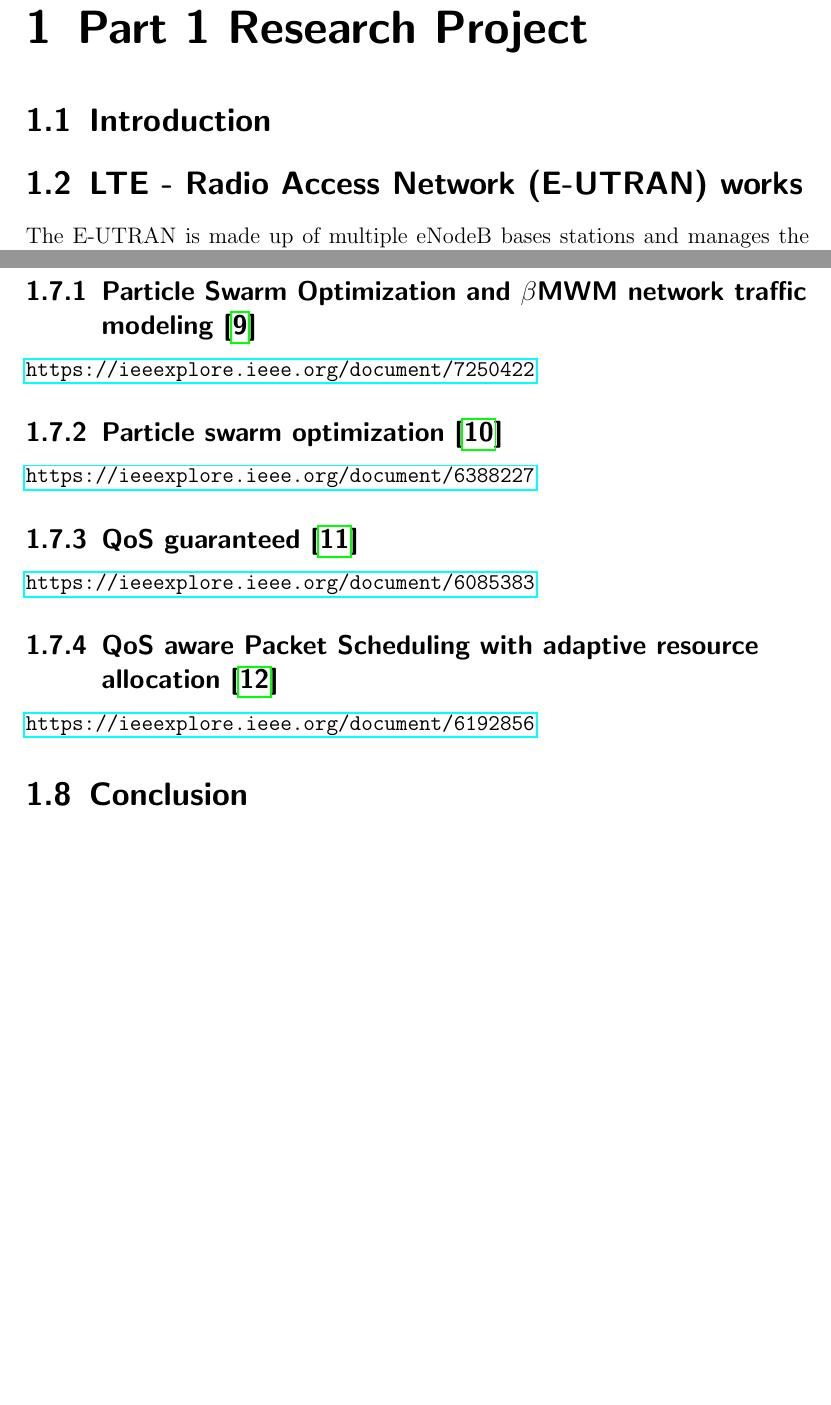
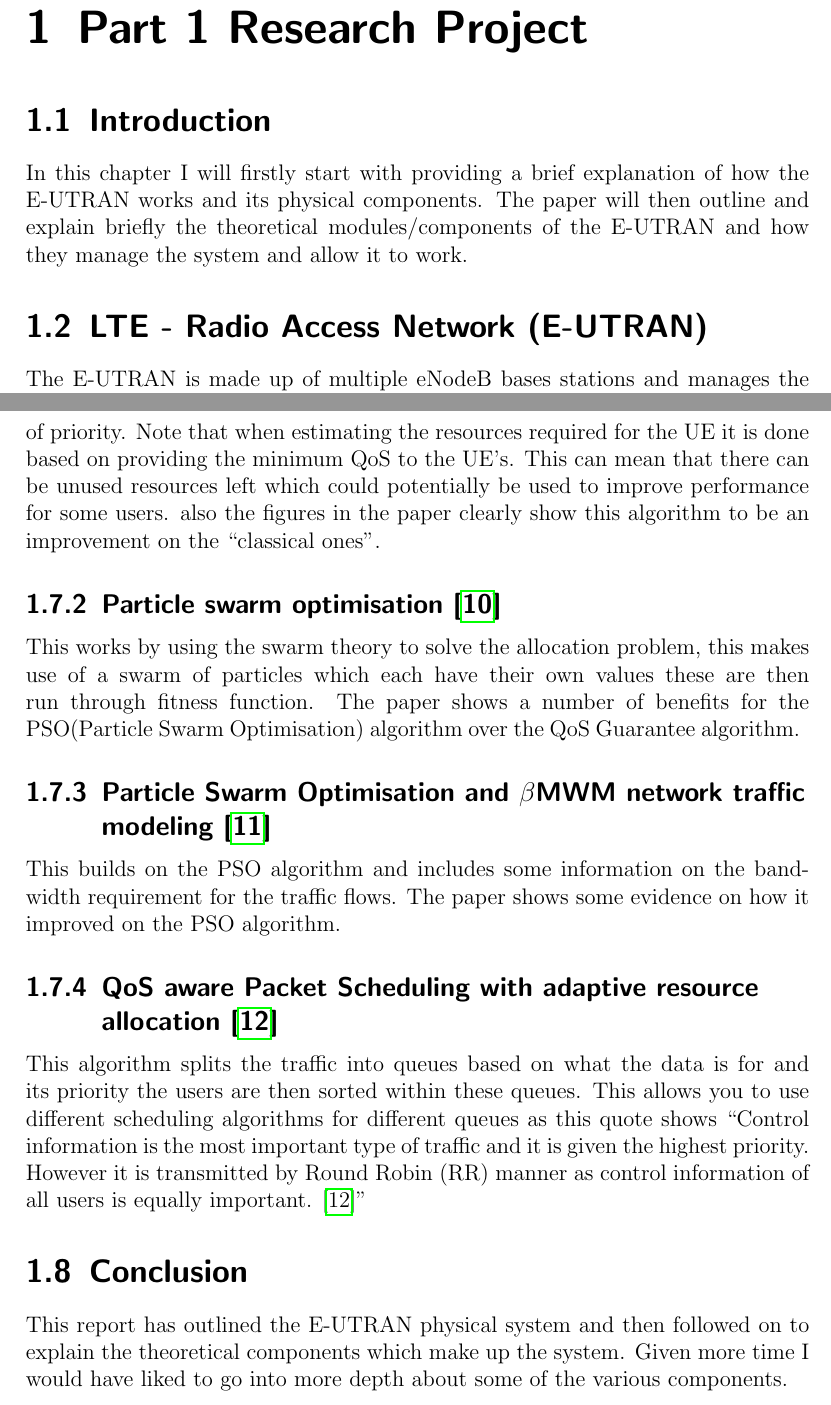
Before and after one commit to jamesfernando94/UniversityDocuments, a LaTeX thesis (4-MobileCommunications/Coursework1/ProjectAssignment.tex, which reads 4-MobileCommunications/Coursework1/1-ResearchProject/01-Introduction.tex, 4-MobileCommunications/Coursework1/1-ResearchProject/02-LTE-RAN.tex, 4-MobileCommunications/Coursework1/1-ResearchProject/07-DynamicResourceAllocation.tex): two parts of pages 4 and 9 of 20 before the commit and two parts of pages 4 and 10 of 21 after it, joined at a grey line, cut so that both start at the same text, the shorter picture padded with empty space. Compiled offline with pdfLaTeX.

Commit message:
Added work on conclusion and introduction and minor changes

```diff
--- a/4-MobileCommunications/Coursework1/1-ResearchProject/01-Introduction.tex
+++ b/4-MobileCommunications/Coursework1/1-ResearchProject/01-Introduction.tex
@@ -1,3 +1,3 @@
 \section{Introduction}{
-
+	In this chapter I will firstly start with providing a brief explanation of how the E-UTRAN works and its physical components. The paper will then outline and explain briefly the theoretical modules/components of the E-UTRAN and how they manage the system and allow it to work.
 }
--- a/4-MobileCommunications/Coursework1/1-ResearchProject/02-LTE-RAN.tex
+++ b/4-MobileCommunications/Coursework1/1-ResearchProject/02-LTE-RAN.tex
@@ -1,4 +1,4 @@
-\section{LTE - Radio Access Network (E-UTRAN) works}
+\section{LTE - Radio Access Network (E-UTRAN)}
 {
     The E-UTRAN is made up of multiple eNodeB bases stations and manages the connection between the mobiles and the evolved packet core. The eNB uses the air interface to communicate with the mobile devices. It also manages the handover of the mobile devices to other eNBs\cite{tutorialspoint2018}. The E-UTRAN system it-self is made up of a number of modules which control features of the system and manage its performance most of these have been listed below.
 }
--- a/4-MobileCommunications/Coursework1/1-ResearchProject/07-DynamicResourceAllocation.tex
+++ b/4-MobileCommunications/Coursework1/1-ResearchProject/07-DynamicResourceAllocation.tex
@@ -1,4 +1,3 @@
 \section{Dynamic Resource Allocation(Scheduler)}
 {
 	The LTE standard itself does not specify how resources are dynamically allocated this is left open so that companies who are implementing the LTE network are able to choose the best option for them. The reason it is not possible to simply use a standard scheduler algorithm is, because of the need to account for different connections that each of the UE's have, therefore a specific algorithm taking this into account must be used. I will briefly go over a few papers which demonstrate an example of a Scheduler algorithm.
-	\subsection{Particle Swarm Optimization and $\beta$MWM network traffic modeling \cite{DRASwarmWthNetwork7250422}}
@@ -5,19 +9,20 @@
 	{
-		\url{https://ieeexplore.ieee.org/document/7250422}
+		Theoretically this works quite simply by estimating the resources required by the UE based on the signal strength of the UE and assigning those resources in order of priority. Note that when estimating the resources required for the UE it is done based on providing the minimum QoS to the UE's. This can mean that there can be unused resources left which could potentially be used to improve performance for some users. also the figures in the paper clearly show this algorithm to be an improvement on the \enquote{classical ones}.
 	}
 
-	\subsection{Particle swarm optimization \cite{DRASwarm6388227}}
+	\subsection{Particle swarm optimisation \cite{DRASwarm6388227}}
 	{
-		\url{https://ieeexplore.ieee.org/document/6388227}
+		This works by using the swarm theory to solve the allocation problem, this makes use of a swarm of particles which each have their own values these are then run through fitness function. The paper shows a number of benefits for the PSO(Particle Swarm Optimisation) algorithm over the QoS Guarantee algorithm.
 	}
 
-	\subsection{QoS guaranteed \cite{DRAGuaranteedRA6085383}}
+	\subsection{Particle Swarm Optimisation and $\beta$MWM network traffic modeling \cite{DRASwarmWthNetwork7250422}}
 	{
-		\url{https://ieeexplore.ieee.org/document/6085383}
+		This builds on the PSO algorithm and includes some information on the bandwidth requirement for the traffic flows. The paper shows some evidence on how it improved on the PSO algorithm.
+
 	}
 
 	\subsection{QoS aware Packet Scheduling with adaptive resource allocation \cite{DRAPacketScheduling6192856}}
 	{
-		\url{https://ieeexplore.ieee.org/document/6192856}
+		This algorithm splits the traffic into queues based on what the data is for and its priority the users are then sorted within these queues. This allows you to use different scheduling algorithms for different queues as this quote shows \enquote{Control information is the most important type of traffic and it is given the highest priority. However it is transmitted by Round Robin (RR) manner as control information of all users is equally important. \cite{DRAPacketScheduling6192856}}
 	}
 }
--- a/4-MobileCommunications/Coursework1/1-ResearchProject/08-Conclusion.tex
+++ b/4-MobileCommunications/Coursework1/1-ResearchProject/08-Conclusion.tex
@@ -1,4 +1,4 @@
 \section{Conclusion}
 {
-
+	This report has outlined the E-UTRAN physical system and then followed on to explain the theoretical components which make up the system. Given more time I would have liked to go into more depth about some of the various components.
 }
```
Also changed, not shown: 4-MobileCommunications/Coursework1/1-ResearchProject/03-InterCellRadioResourceManagement.tex (+5 -1 lines), 4-MobileCommunications/Coursework1/2-SimulationProject/02-BitErrorPerformance.tex (+4 -0 lines), 4-MobileCommunications/Coursework1/1-ResearchProject/07-DynamicResourceAllocation.tex (5 more changed lines).
